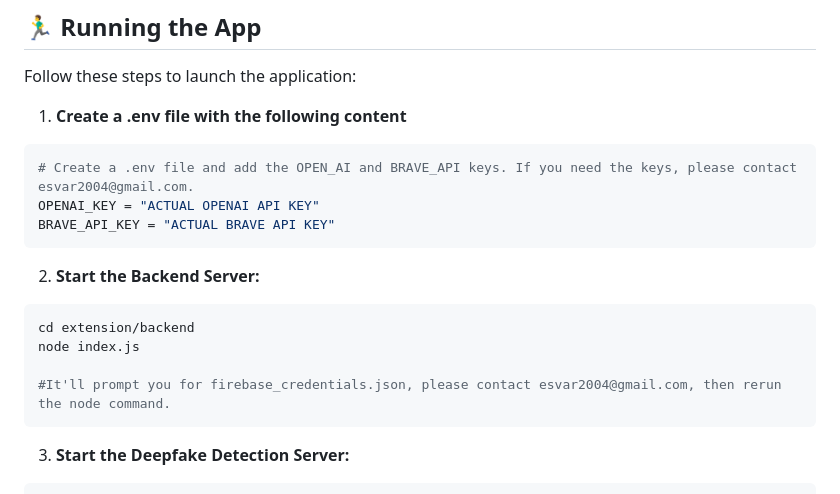
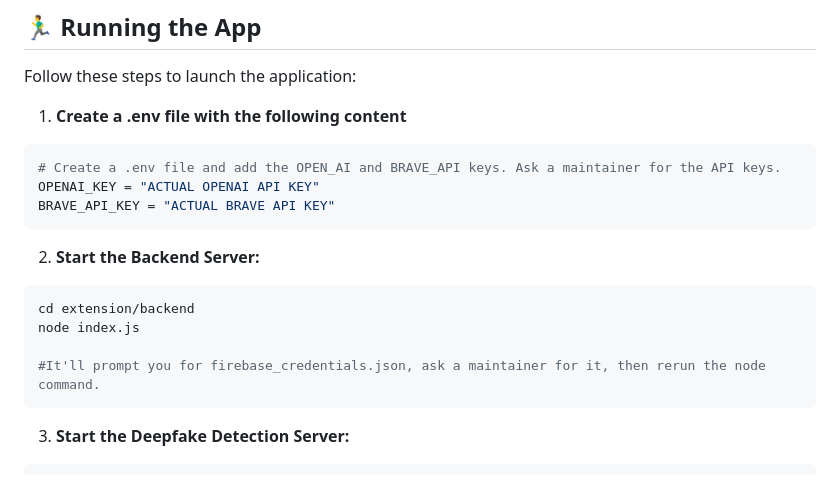
Before and after one commit to Unknown-Blaze/techfest-truth-fairy, a Markdown page: README.md, the part around the change. GitHub-like rendering.

Commit message:
Remove personal email from README

````diff
--- a/README.md
+++ b/README.md
@@ -46,7 +46,7 @@ Follow these steps to launch the application:
 
 1. **Create a .env file with the following content**
 ```bash
-# Create a .env file and add the OPEN_AI and BRAVE_API keys. If you need the keys, please contact esvar2004@gmail.com.
+# Create a .env file and add the OPEN_AI and BRAVE_API keys. Ask a maintainer for the API keys.
 OPENAI_KEY = "ACTUAL OPENAI API KEY"
 BRAVE_API_KEY = "ACTUAL BRAVE API KEY"
 ```
@@ -56,7 +56,7 @@ BRAVE_API_KEY = "ACTUAL BRAVE API KEY"
 cd extension/backend
 node index.js
 
-#It'll prompt you for firebase_credentials.json, please contact esvar2004@gmail.com, then rerun the node command.
+#It'll prompt you for firebase_credentials.json, ask a maintainer for it, then rerun the node command.
 ```
 
 3. **Start the Deepfake Detection Server:**
````
